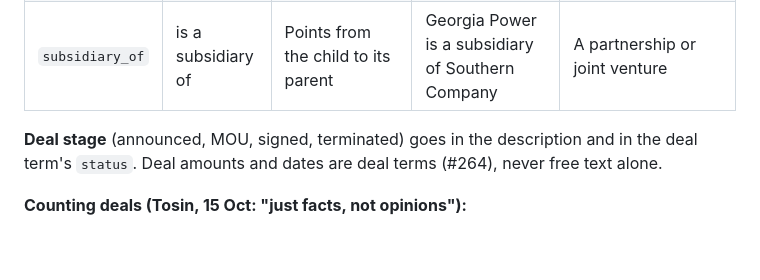
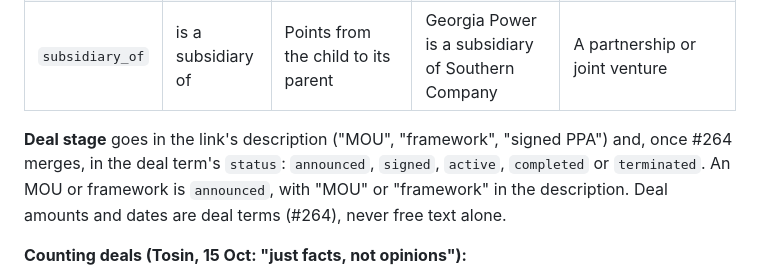
Before and after one commit to Dokspicey/nuclear-directory, a Markdown page: docs/DATA.md, the part around the change. Rendered like a GitHub page; blank space fills up the shorter version.

Commit message:
DATA.md: deal stage uses DealTerm's statuses; MOU stays in the description
Copilot review of #266.

Co-Authored-By: Claude Opus 5.5 <noreply@anthropic.com>

```diff
--- a/docs/DATA.md
+++ b/docs/DATA.md
@@ -63,7 +63,7 @@ The verb is fixed (VOICE.md). Each link needs a quote that states that relations
 | `offtake_with` | offtakes from | Agreed to buy power from the company's existing or future fleet | Meta offtakes from Constellation | A power deal tied to one plant (use the plant link `offtakes_from`) |
 | `subsidiary_of` | is a subsidiary of | Points from the child to its parent | Georgia Power is a subsidiary of Southern Company | A partnership or joint venture |
 
-**Deal stage** (announced, MOU, signed, terminated) goes in the description and in the deal term's `status`. Deal amounts and dates are deal terms (#264), never free text alone.
+**Deal stage** goes in the link's description ("MOU", "framework", "signed PPA") and, once #264 merges, in the deal term's `status`: `announced`, `signed`, `active`, `completed` or `terminated`. An MOU or framework is `announced`, with "MOU" or "framework" in the description. Deal amounts and dates are deal terms (#264), never free text alone.
 
 **Counting deals (Tosin, 15 Oct: "just facts, not opinions"):**
 - A **deal** in counts and data pieces is a **signed** power deal: a PPA, a supply agreement or a tariff subscription.
```
